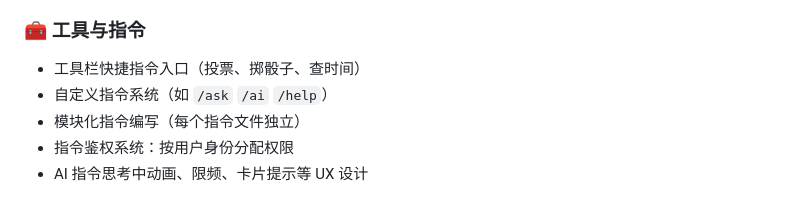
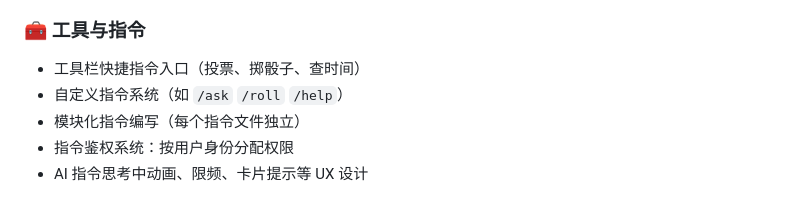
Before and after one commit to finkkk/fink_chat, a Markdown page: readme.md, the part around the change. Drawn GitHub-style.

```diff
--- a/readme.md
+++ b/readme.md
@@ -36,7 +36,7 @@
 
 ### 🧰 工具与指令
 - 工具栏快捷指令入口（投票、掷骰子、查时间）
-- 自定义指令系统（如 `/ask` `/ai` `/help`）
+- 自定义指令系统（如 `/ask` `/roll` `/help`）
 - 模块化指令编写（每个指令文件独立）
 - 指令鉴权系统：按用户身份分配权限
 - AI 指令思考中动画、限频、卡片提示等 UX 设计
```
